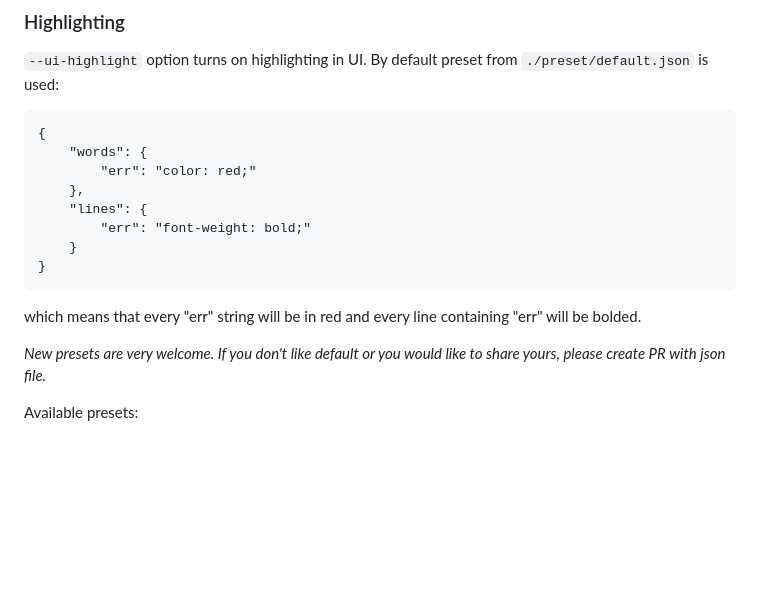
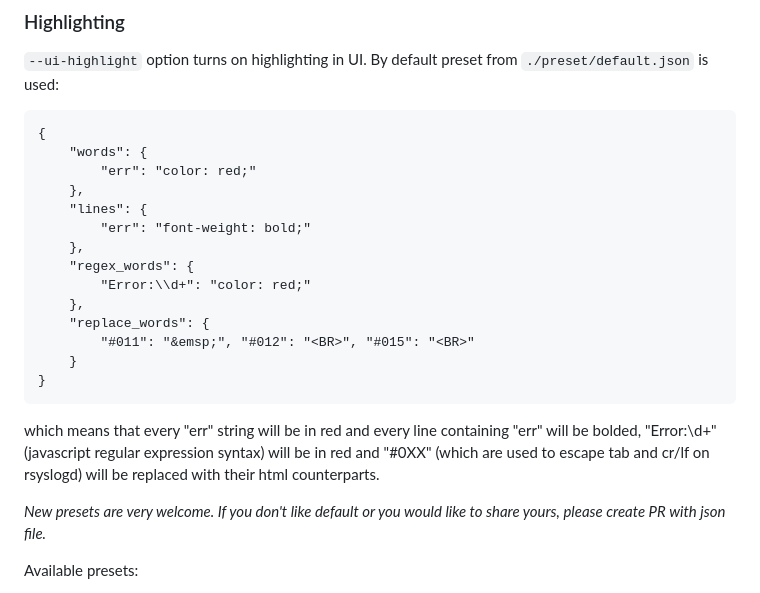
Before and after one commit to mthenw/frontail, a Markdown page: README.md, the part around the change. Rendered like a GitHub page; blank space fills up the shorter version.

Commit message:
add new UI highlights features to README

````diff
--- a/README.md
+++ b/README.md
@@ -83,11 +83,17 @@ Use `-` for streaming stdin:
     },
     "lines": {
         "err": "font-weight: bold;"
+    },
+    "regex_words": {
+        "Error:\\d+": "color: red;"
+    },
+    "replace_words": {
+        "#011": "&emsp;", "#012": "<BR>", "#015": "<BR>"
     }
 }
 ```
 
-which means that every "err" string will be in red and every line containing "err" will be bolded.
+which means that every "err" string will be in red and every line containing "err" will be bolded, "Error:\d+" (javascript regular expression syntax) will be in red and "#0XX" (which are used to escape tab and cr/lf on rsyslogd) will be replaced with their html counterparts.
 
 _New presets are very welcome. If you don't like default or you would like to share yours, please create PR with json file._
 
````
